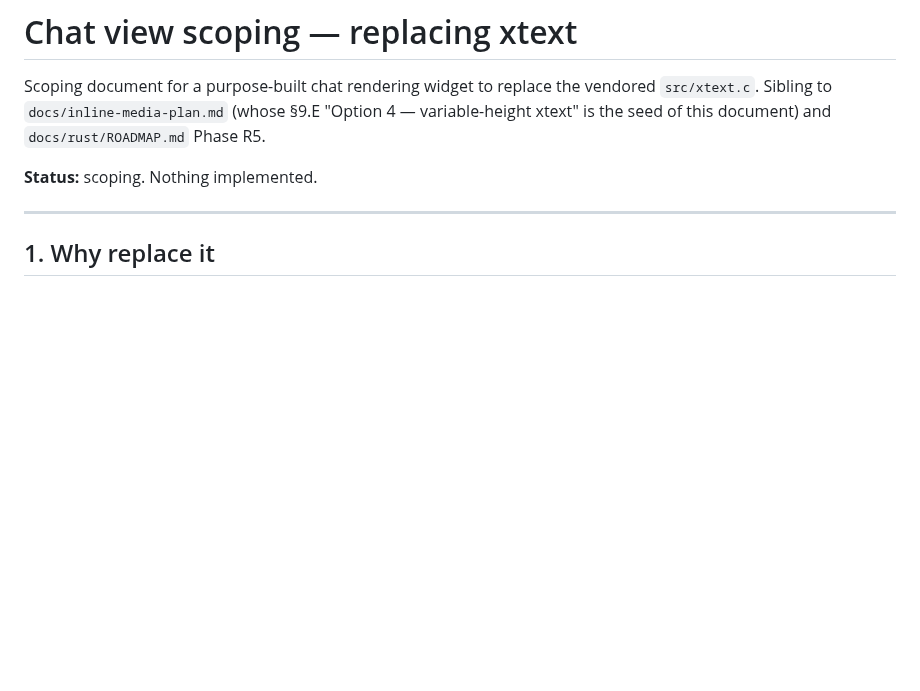
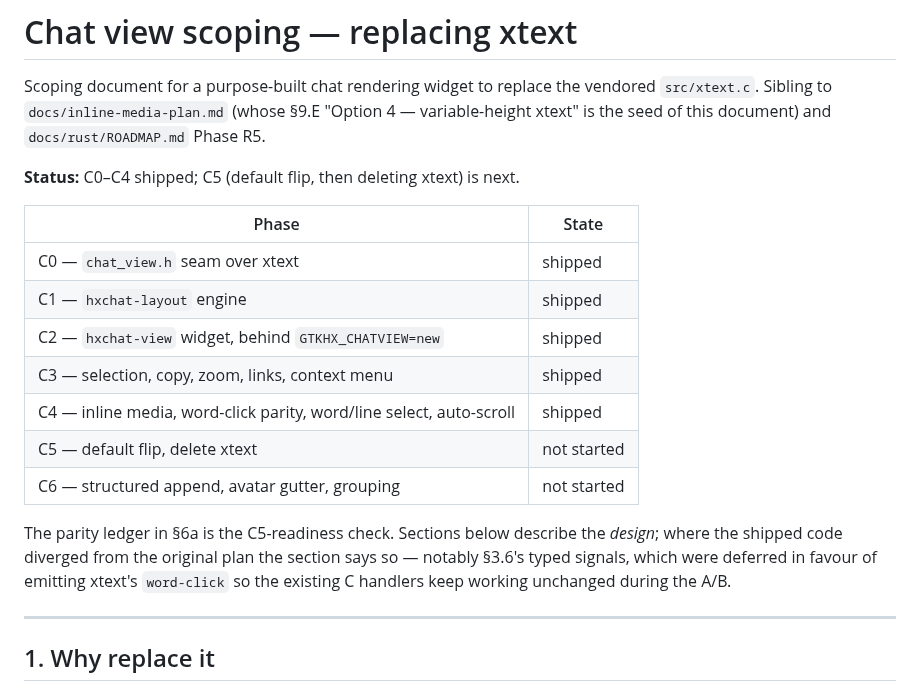
Before and after one commit to mishan/gtkhx, a Markdown page: docs/chat-view-scoping.md, the part around the change. GitHub-like rendering; blank space fills up the shorter version.

Commit message:
docs: the scoping doc still said nothing was implemented
C0-C4 have shipped. A status line reading 'scoping, nothing implemented'
on a doc that gets read as ground truth is the same failure mode as the
CLAUDE.md palette note corrected in C0 — plausible, stale, and nothing
downstream breaks when it is wrong.

Replaces it with a phase table and a pointer to the parity ledger, and
flags that where the shipped code diverged from the plan the relevant
section says so — chiefly section 3.6's typed signals, deferred in favour
of emitting xtext's word-click so the existing C handlers keep working.

```diff
--- a/docs/chat-view-scoping.md
+++ b/docs/chat-view-scoping.md
@@ -5,7 +5,23 @@ vendored `src/xtext.c`. Sibling to `docs/inline-media-plan.md` (whose §9.E
 "Option 4 — variable-height xtext" is the seed of this document) and
 `docs/rust/ROADMAP.md` Phase R5.
 
-**Status:** scoping. Nothing implemented.
+**Status:** C0–C4 shipped; C5 (default flip, then deleting xtext) is next.
+
+| Phase | State |
+|---|---|
+| C0 — `chat_view.h` seam over xtext | shipped |
+| C1 — `hxchat-layout` engine | shipped |
+| C2 — `hxchat-view` widget, behind `GTKHX_CHATVIEW=new` | shipped |
+| C3 — selection, copy, zoom, links, context menu | shipped |
+| C4 — inline media, word-click parity, word/line select, auto-scroll | shipped |
+| C5 — default flip, delete xtext | not started |
+| C6 — structured append, avatar gutter, grouping | not started |
+
+The parity ledger in §6a is the C5-readiness check. Sections below
+describe the *design*; where the shipped code diverged from the original
+plan the section says so — notably §3.6's typed signals, which were
+deferred in favour of emitting xtext's `word-click` so the existing C
+handlers keep working unchanged during the A/B.
 
 ---
 
```
